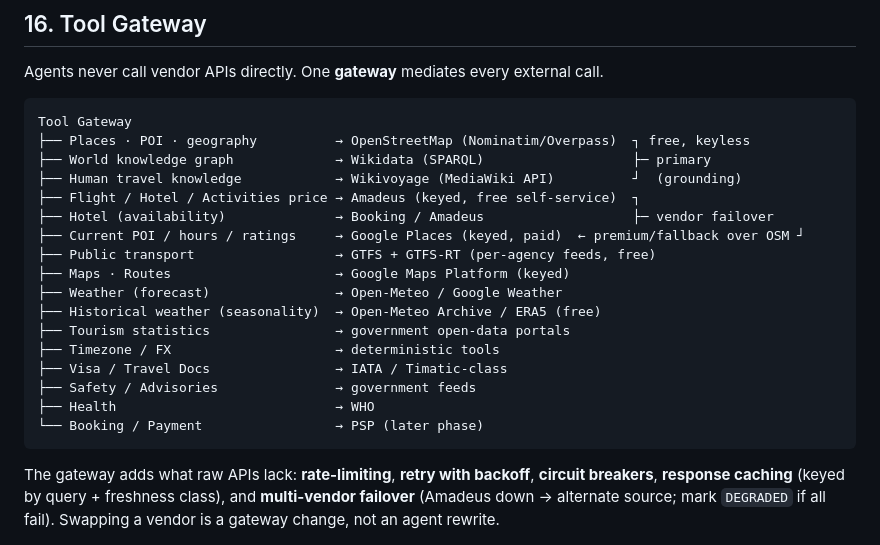
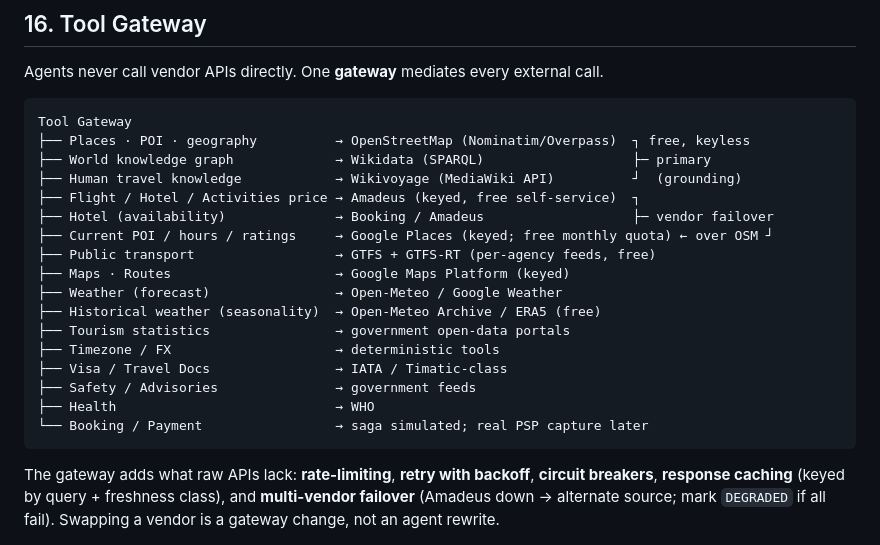
Before and after one commit to mrjarvis0/safar.ai, a Markdown page: readme.md, the part around one of its changes. GitHub-like rendering.

````diff
--- a/readme.md
+++ b/readme.md
@@ -644,7 +680,7 @@ Tool Gateway
 ├── Human travel knowledge            → Wikivoyage (MediaWiki API)          ┘  (grounding)
 ├── Flight / Hotel / Activities price → Amadeus (keyed, free self-service)  ┐
 ├── Hotel (availability)              → Booking / Amadeus                   ├─ vendor failover
-├── Current POI / hours / ratings     → Google Places (keyed, paid)  ← premium/fallback over OSM ┘
+├── Current POI / hours / ratings     → Google Places (keyed; free monthly quota) ← over OSM ┘
 ├── Public transport                  → GTFS + GTFS-RT (per-agency feeds, free)
 ├── Maps · Routes                     → Google Maps Platform (keyed)
 ├── Weather (forecast)                → Open-Meteo / Google Weather
@@ -654,7 +690,7 @@ Tool Gateway
 ├── Visa / Travel Docs                → IATA / Timatic-class
 ├── Safety / Advisories               → government feeds
 ├── Health                            → WHO
-└── Booking / Payment                 → PSP (later phase)
+└── Booking / Payment                 → saga simulated; real PSP capture later
 ```
 
 The gateway adds what raw APIs lack: **rate-limiting**, **retry with backoff**, **circuit
````
Also changed, not shown: other parts of readme.md (+57 -14 lines).
